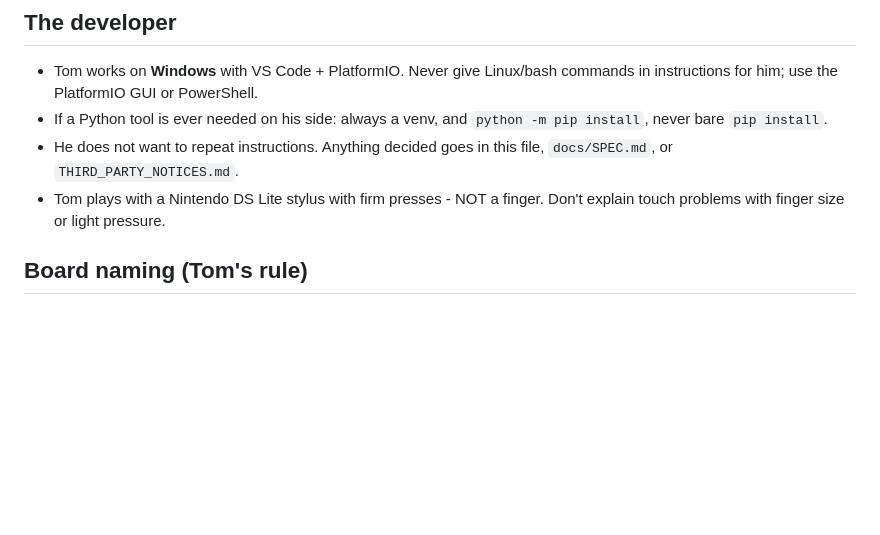
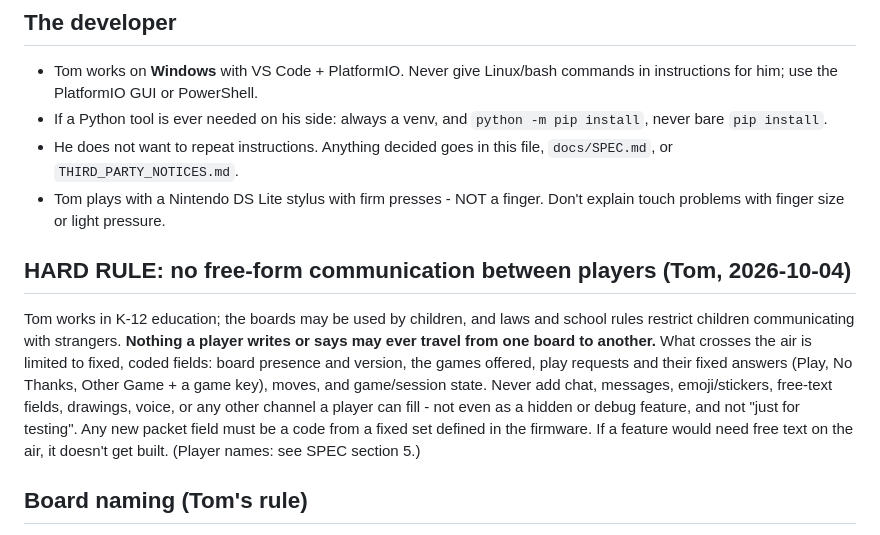
Before and after one commit to tomtombombadil/CYD-Classic-Games, a Markdown page: CLAUDE.md, the part around the change. GitHub-like rendering; blank space fills up the shorter version.

```diff
--- a/CLAUDE.md
+++ b/CLAUDE.md
@@ -18,6 +18,19 @@ https://tomtombombadil.github.io/CYD-Classic-Games/
   `docs/SPEC.md`, or `THIRD_PARTY_NOTICES.md`.
 - Tom plays with a Nintendo DS Lite stylus with firm presses - NOT a finger.
   Don't explain touch problems with finger size or light pressure.
+
+## HARD RULE: no free-form communication between players (Tom, 2026-10-04)
+Tom works in K-12 education; the boards may be used by children, and laws
+and school rules restrict children communicating with strangers. **Nothing
+a player writes or says may ever travel from one board to another.** What
+crosses the air is limited to fixed, coded fields: board presence and
+version, the games offered, play requests and their fixed answers (Play,
+No Thanks, Other Game + a game key), moves, and game/session state. Never
+add chat, messages, emoji/stickers, free-text fields, drawings, voice, or
+any other channel a player can fill - not even as a hidden or debug
+feature, and not "just for testing". Any new packet field must be a code
+from a fixed set defined in the firmware. If a feature would need free
+text on the air, it doesn't get built. (Player names: see SPEC section 5.)
 
 ## Board naming (Tom's rule)
 - Name boards by what a user can identify: **screen size, display driver,
```
Also changed, not shown: docs/SPEC.md (+17 -0 lines).
